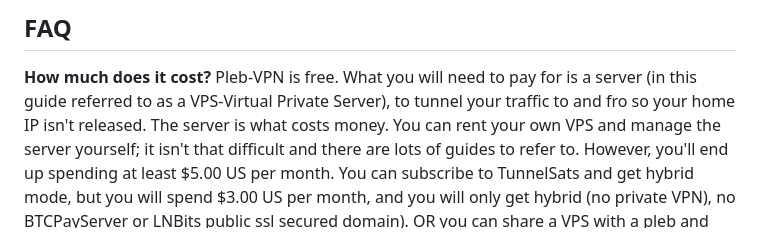
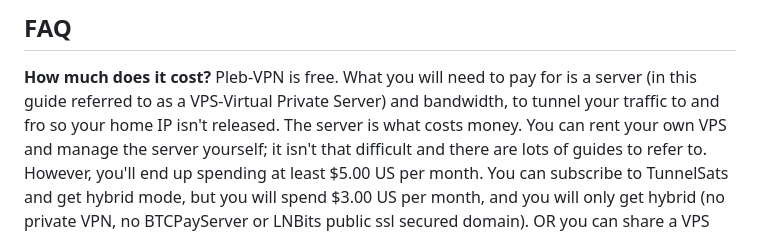
Before and after one commit to allyourbankarebelongtous/pleb-vpn, a Markdown page: README.md, the part around the change. Rendered like a GitHub page.

```diff
--- a/README.md
+++ b/README.md
@@ -95,11 +95,11 @@ card for Raspiblitz updates.**
 ## FAQ
 **How much does it cost?**
 Pleb-VPN is free. What you will need to pay for is a server (in this guide referred to as a
-VPS-Virtual Private Server), to tunnel your traffic to and fro so your home IP isn't released.
+VPS-Virtual Private Server) and bandwidth, to tunnel your traffic to and fro so your home IP isn't released.
 The server is what costs money. You can rent your own VPS and manage the server yourself;
 it isn't that difficult and there are lots of guides to refer to. However, you'll end up
 spending at least $5.00 US per month. You can subscribe to TunnelSats and get hybrid mode,
-but you will spend $3.00 US per month, and you will only get hybrid (no private VPN), no
+but you will spend $3.00 US per month, and you will only get hybrid (no private VPN, no
 BTCPayServer or LNBits public ssl secured domain). OR you can share a VPS with a pleb and split
 the cost, or share with three and lower the cost further! Another alternative is to subscribe to
 mine, the details are below and the basic service is $2.00 US per month.
```
